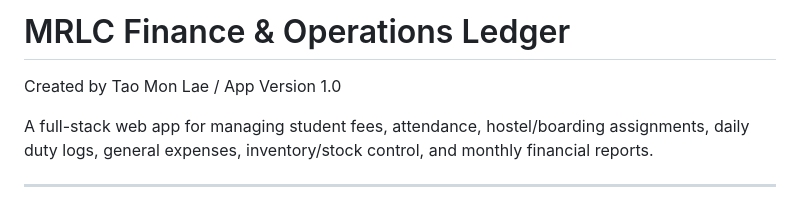
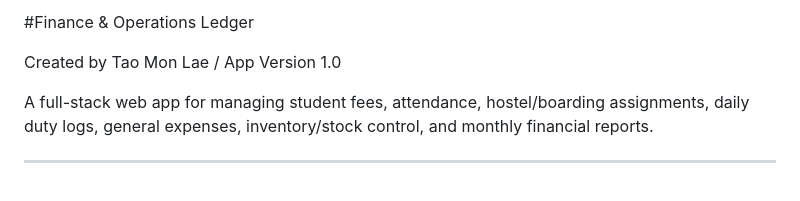
Before and after one commit to TaoMonLae/schoolOps, a Markdown page: README.md, the part around the change. Drawn GitHub-style.

```diff
--- a/README.md
+++ b/README.md
@@ -1,4 +1,4 @@
-# MRLC Finance & Operations Ledger
+#Finance & Operations Ledger
 
 Created by Tao Mon Lae / App Version 1.0
 
```
